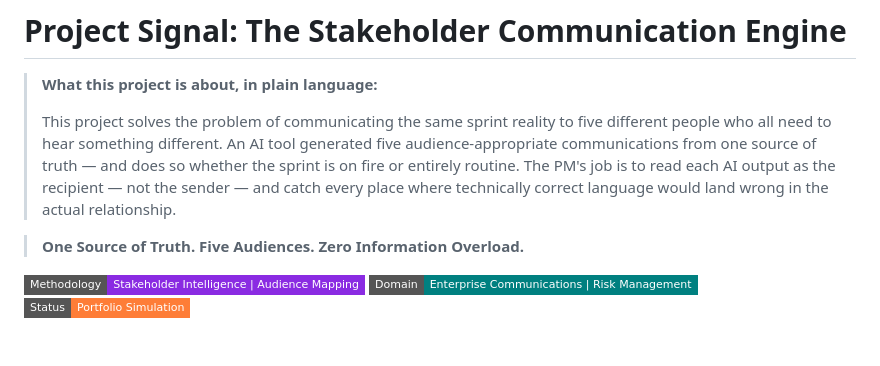
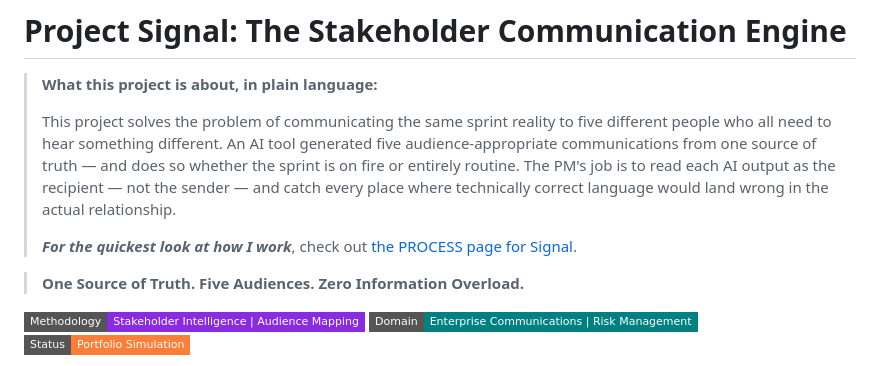
Before and after one commit to zinaleeHQ/project-signal, a Markdown page: README.md, the part around the change. GitHub-like rendering; badges without logos; blank space fills up the shorter version.

Commit message:
Update README.md
added URL

```diff
--- a/README.md
+++ b/README.md
@@ -2,6 +2,8 @@
 > **What this project is about, in plain language:**
 >
 > This project solves the problem of communicating the same sprint reality to five different people who all need to hear something different. An AI tool generated five audience-appropriate communications from one source of truth — and does so whether the sprint is on fire or entirely routine. The PM's job is to read each AI output as the recipient — not the sender — and catch every place where technically correct language would land wrong in the actual relationship.
+>
+> ***For the quickest look at how I work***, check out [the PROCESS page for Signal](https://github.com/zinaleeHQ/project-signal/blob/main/PROCESS.md).
 
 > **One Source of Truth. Five Audiences. Zero Information Overload.**
 
```
